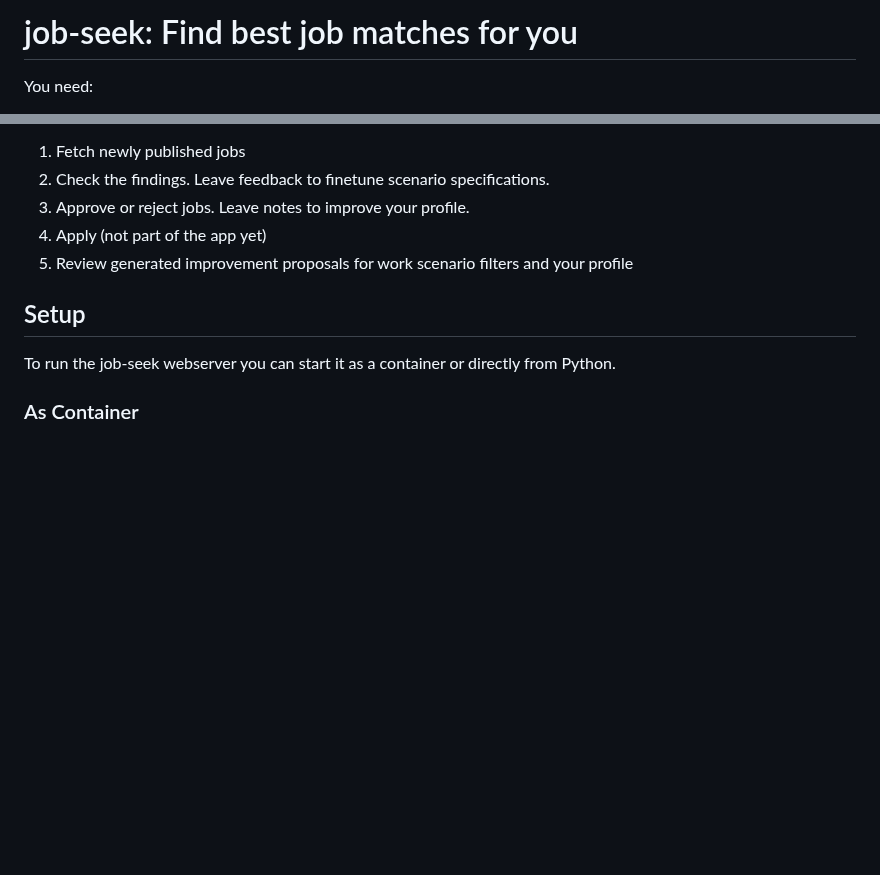
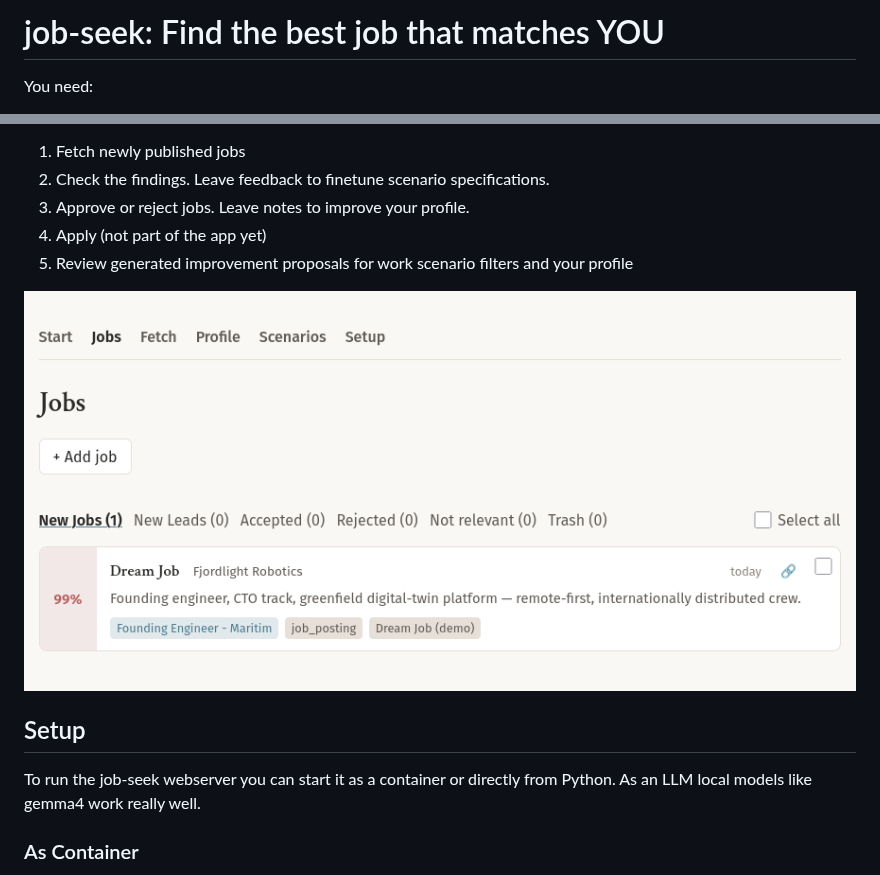
Before and after one commit to RmMsr/job-seek, a Markdown page: README.md, 2 parts joined by grey strips. Drawn GitHub-style; pictures changed too: media/screen-01.png (added); blank space fills up the shorter version.

Commit message:
chore: add screenshot and fix naming

```diff
--- a/README.md
+++ b/README.md
@@ -1,4 +1,4 @@
-# job-seek: Find best job matches for you
+# job-seek: Find the best job that matches YOU
 
 You need:
 
@@ -21,9 +21,11 @@ Daily workflow:
 4. Apply (not part of the app yet)
 5. Review generated improvement proposals for work scenario filters and your profile
 
+![Job seek screenshot](media/screen-01.png)
+
 ## Setup
 
-To run the job-seek webserver you can start it as a container or directly from Python.
+To run the job-seek webserver you can start it as a container or directly from Python. As an LLM local models like gemma4 work really well.
 
 ### As Container
 
```
Also changed, not shown: 4 other files.
